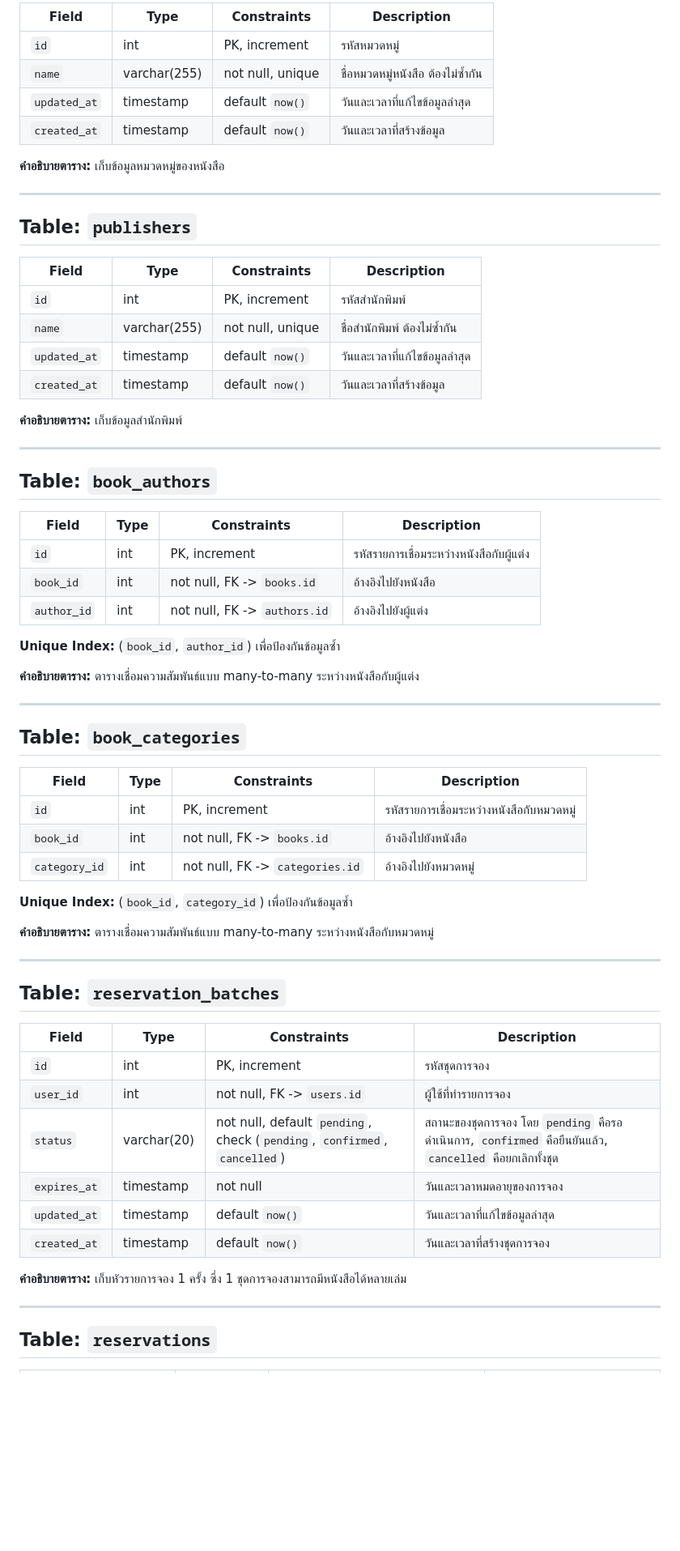
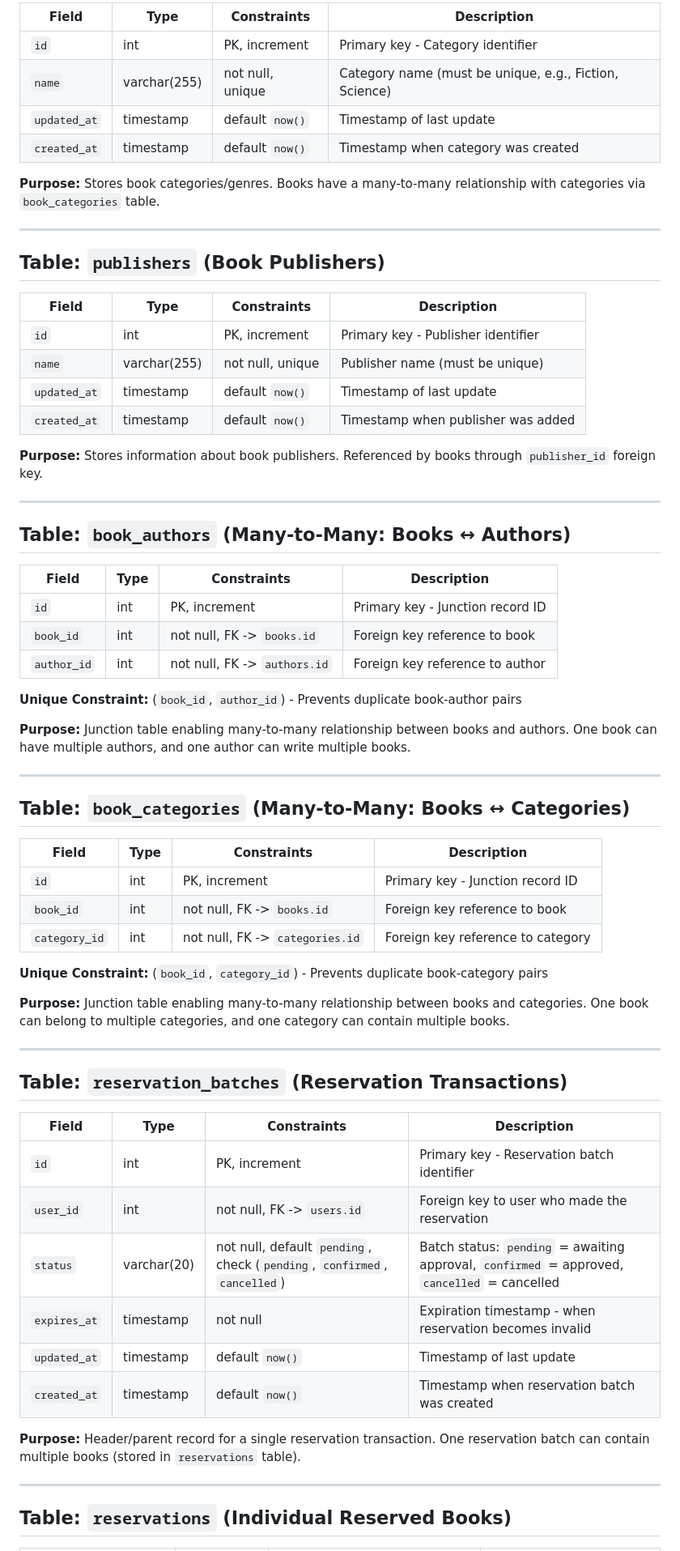
Before and after one commit to fair1998/digital-library, a Markdown page: data_dictionary.md, the part around one of its changes. Shown at 81% size. Drawn GitHub-style; blank space fills up the shorter version.

```diff
--- a/data_dictionary.md
+++ b/data_dictionary.md
@@ -60,70 +67,70 @@
 
-| Field        | Type         | Constraints      | Description                       |
-| ------------ | ------------ | ---------------- | --------------------------------- |
-| `id`         | int          | PK, increment    | รหัสหมวดหมู่                      |
-| `name`       | varchar(255) | not null, unique | ชื่อหมวดหมู่หนังสือ ต้องไม่ซ้ำกัน |
-| `updated_at` | timestamp    | default `now()`  | วันและเวลาที่แก้ไขข้อมูลล่าสุด    |
-| `created_at` | timestamp    | default `now()`  | วันและเวลาที่สร้างข้อมูล          |
+| Field        | Type         | Constraints      | Description                                            |
+| ------------ | ------------ | ---------------- | ------------------------------------------------------ |
+| `id`         | int          | PK, increment    | Primary key - Category identifier                      |
+| `name`       | varchar(255) | not null, unique | Category name (must be unique, e.g., Fiction, Science) |
+| `updated_at` | timestamp    | default `now()`  | Timestamp of last update                               |
+| `created_at` | timestamp    | default `now()`  | Timestamp when category was created                    |
 
-**คำอธิบายตาราง:** เก็บข้อมูลหมวดหมู่ของหนังสือ
+**Purpose:** Stores book categories/genres. Books have a many-to-many relationship with categories via `book_categories` table.
 
 ---
 
-## Table: `publishers`
+## Table: `publishers` (Book Publishers)
 
-| Field        | Type         | Constraints      | Description                    |
-| ------------ | ------------ | ---------------- | ------------------------------ |
-| `id`         | int          | PK, increment    | รหัสสำนักพิมพ์                 |
-| `name`       | varchar(255) | not null, unique | ชื่อสำนักพิมพ์ ต้องไม่ซ้ำกัน   |
-| `updated_at` | timestamp    | default `now()`  | วันและเวลาที่แก้ไขข้อมูลล่าสุด |
-| `created_at` | timestamp    | default `now()`  | วันและเวลาที่สร้างข้อมูล       |
+| Field        | Type         | Constraints      | Description                        |
+| ------------ | ------------ | ---------------- | ---------------------------------- |
+| `id`         | int          | PK, increment    | Primary key - Publisher identifier |
+| `name`       | varchar(255) | not null, unique | Publisher name (must be unique)    |
+| `updated_at` | timestamp    | default `now()`  | Timestamp of last update           |
+| `created_at` | timestamp    | default `now()`  | Timestamp when publisher was added |
 
-**คำอธิบายตาราง:** เก็บข้อมูลสำนักพิมพ์
+**Purpose:** Stores information about book publishers. Referenced by books through `publisher_id` foreign key.
 
 ---
 
-## Table: `book_authors`
+## Table: `book_authors` (Many-to-Many: Books ↔ Authors)
 
-| Field       | Type | Constraints                  | Description                              |
-| ----------- | ---- | ---------------------------- | ---------------------------------------- |
-| `id`        | int  | PK, increment                | รหัสรายการเชื่อมระหว่างหนังสือกับผู้แต่ง |
-| `book_id`   | int  | not null, FK -> `books.id`   | อ้างอิงไปยังหนังสือ                      |
-| `author_id` | int  | not null, FK -> `authors.id` | อ้างอิงไปยังผู้แต่ง                      |
+| Field       | Type | Constraints                  | Description                      |
+| ----------- | ---- | ---------------------------- | -------------------------------- |
+| `id`        | int  | PK, increment                | Primary key - Junction record ID |
+| `book_id`   | int  | not null, FK -> `books.id`   | Foreign key reference to book    |
+| `author_id` | int  | not null, FK -> `authors.id` | Foreign key reference to author  |
 
-**Unique Index:** (`book_id`, `author_id`) เพื่อป้องกันข้อมูลซ้ำ
+**Unique Constraint:** (`book_id`, `author_id`) - Prevents duplicate book-author pairs
 
-**คำอธิบายตาราง:** ตารางเชื่อมความสัมพันธ์แบบ many-to-many ระหว่างหนังสือกับผู้แต่ง
+**Purpose:** Junction table enabling many-to-many relationship between books and authors. One book can have multiple authors, and one author can write multiple books.
 
 ---
 
-## Table: `book_categories`
+## Table: `book_categories` (Many-to-Many: Books ↔ Categories)
 
-| Field         | Type | Constraints                     | Description                               |
-| ------------- | ---- | ------------------------------- | ----------------------------------------- |
-| `id`          | int  | PK, increment                   | รหัสรายการเชื่อมระหว่างหนังสือกับหมวดหมู่ |
-| `book_id`     | int  | not null, FK -> `books.id`      | อ้างอิงไปยังหนังสือ                       |
-| `category_id` | int  | not null, FK -> `categories.id` | อ้างอิงไปยังหมวดหมู่                      |
+| Field         | Type | Constraints                     | Description                       |
+| ------------- | ---- | ------------------------------- | --------------------------------- |
+| `id`          | int  | PK, increment                   | Primary key - Junction record ID  |
+| `book_id`     | int  | not null, FK -> `books.id`      | Foreign key reference to book     |
+| `category_id` | int  | not null, FK -> `categories.id` | Foreign key reference to category |
 
-**Unique Index:** (`book_id`, `category_id`) เพื่อป้องกันข้อมูลซ้ำ
+**Unique Constraint:** (`book_id`, `category_id`) - Prevents duplicate book-category pairs
 
-**คำอธิบายตาราง:** ตารางเชื่อมความสัมพันธ์แบบ many-to-many ระหว่างหนังสือกับหมวดหมู่
+**Purpose:** Junction table enabling many-to-many relationship between books and categories. One book can belong to multiple categories, and one category can contain multiple books.
 
 ---
 
-## Table: `reservation_batches`
+## Table: `reservation_batches` (Reservation Transactions)
 
-| Field        | Type        | Constraints                                                              | Description                                                                                             |
-| ------------ | ----------- | ------------------------------------------------------------------------ | ------------------------------------------------------------------------------------------------------- |
-| `id`         | int         | PK, increment                                                            | รหัสชุดการจอง                                                                                           |
-| `user_id`    | int         | not null, FK -> `users.id`                                               | ผู้ใช้ที่ทำรายการจอง                                                                                    |
-| `status`     | varchar(20) | not null, default `pending`, check (`pending`, `confirmed`, `cancelled`) | สถานะของชุดการจอง โดย `pending` คือรอดำเนินการ, `confirmed` คือยืนยันแล้ว, `cancelled` คือยกเลิกทั้งชุด |
-| `expires_at` | timestamp   | not null                                                                 | วันและเวลาหมดอายุของการจอง                                                                              |
-| `updated_at` | timestamp   | default `now()`                                                          | วันและเวลาที่แก้ไขข้อมูลล่าสุด                                                                          |
-| `created_at` | timestamp   | default `now()`                                                          | วันและเวลาที่สร้างชุดการจอง                                                                             |
+| Field        | Type        | Constraints                                                              | Description                                                                                  |
+| ------------ | ----------- | ------------------------------------------------------------------------ | -------------------------------------------------------------------------------------------- |
+| `id`         | int         | PK, increment                                                            | Primary key - Reservation batch identifier                                                   |
+| `user_id`    | int         | not null, FK -> `users.id`                                               | Foreign key to user who made the reservation                                                 |
+| `status`     | varchar(20) | not null, default `pending`, check (`pending`, `confirmed`, `cancelled`) | Batch status: `pending` = awaiting approval, `confirmed` = approved, `cancelled` = cancelled |
+| `expires_at` | timestamp   | not null                                                                 | Expiration timestamp - when reservation becomes invalid                                      |
+| `updated_at` | timestamp   | default `now()`                                                          | Timestamp of last update                                                                     |
+| `created_at` | timestamp   | default `now()`                                                          | Timestamp when reservation batch was created                                                 |
 
-**คำอธิบายตาราง:** เก็บหัวรายการจอง 1 ครั้ง ซึ่ง 1 ชุดการจองสามารถมีหนังสือได้หลายเล่ม
+**Purpose:** Header/parent record for a single reservation transaction. One reservation batch can contain multiple books (stored in `reservations` table).
 
 ---
 
-## Table: `reservations`
+## Table: `reservations` (Individual Reserved Books)
 
```
Also changed, not shown: other parts of data_dictionary.md (+124 -96 lines).
